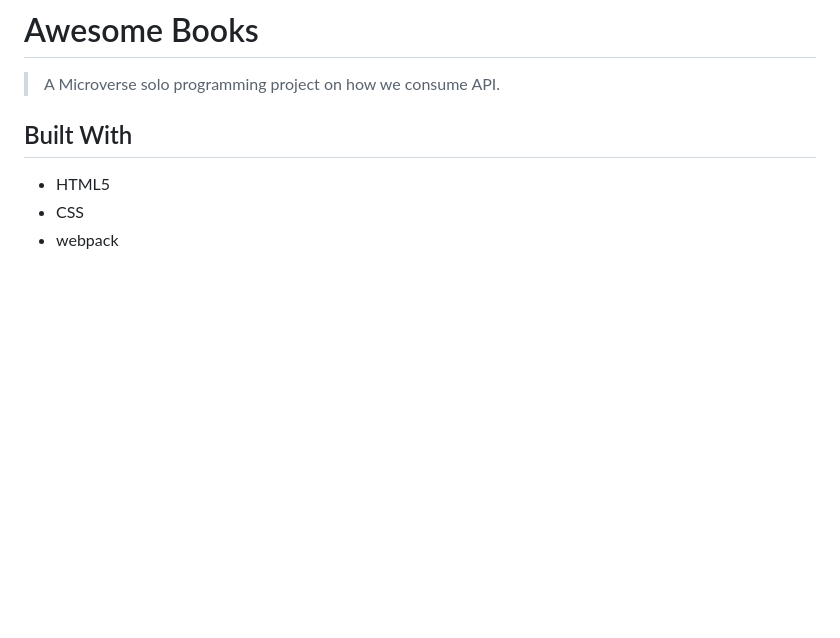
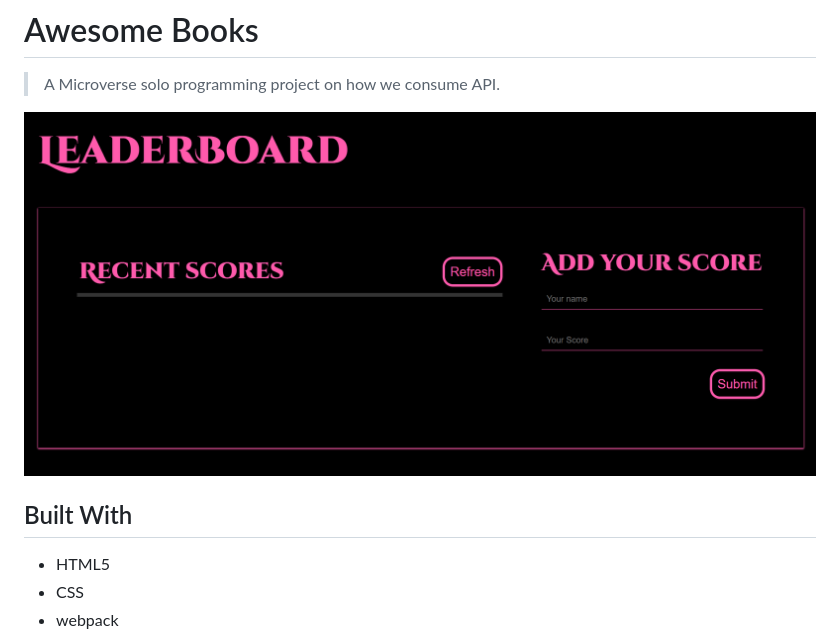
Before and after one commit to TahenyBELGUITH/LeaderBoard, a Markdown page: README.md, the part around the change. Drawn GitHub-style; pictures changed too: src/shot.png (added); blank space fills up the shorter version.

```diff
--- a/README.md
+++ b/README.md
@@ -1,5 +1,8 @@
 # Awesome Books
 > A Microverse solo programming project on how we consume API.
+
+<img align="center" src="./src/shot.png">
+
 
 ## Built With
 
```
Also changed, not shown: 6 other files.
